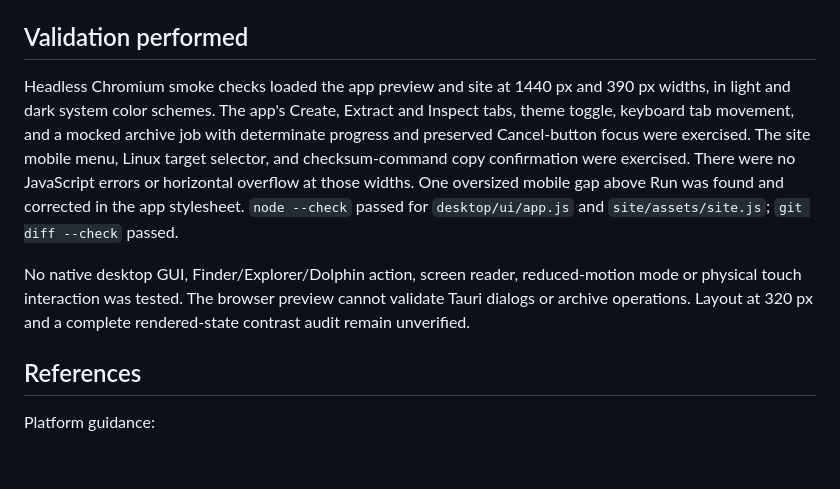
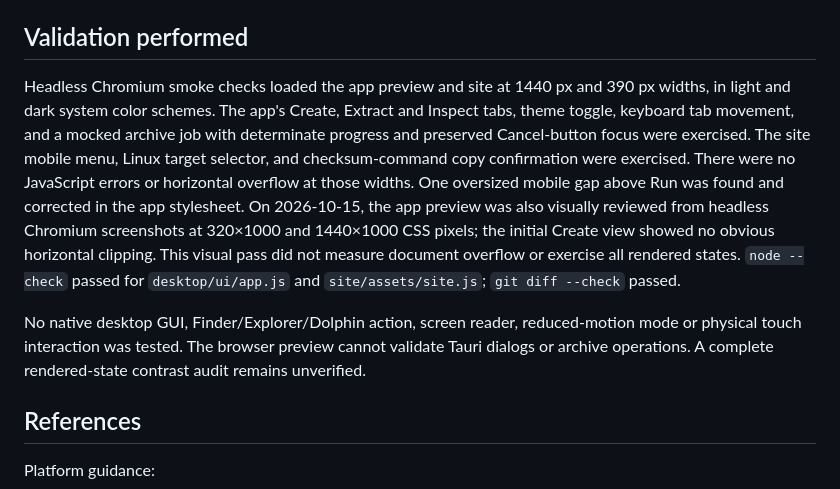
Before and after one commit to megasoft1978/bytepleat, a Markdown page: docs/ui-ux-design-review.md, the part around the change. Drawn GitHub-style; blank space fills up the shorter version.

Commit message:
docs: refresh platform and mobile visual evidence

```diff
--- a/docs/ui-ux-design-review.md
+++ b/docs/ui-ux-design-review.md
@@ -80,9 +80,9 @@ Not changed: the native captures are cropped mid-scroll CI fixtures with tempora
 
 ## Validation performed
 
-Headless Chromium smoke checks loaded the app preview and site at 1440 px and 390 px widths, in light and dark system color schemes. The app's Create, Extract and Inspect tabs, theme toggle, keyboard tab movement, and a mocked archive job with determinate progress and preserved Cancel-button focus were exercised. The site mobile menu, Linux target selector, and checksum-command copy confirmation were exercised. There were no JavaScript errors or horizontal overflow at those widths. One oversized mobile gap above Run was found and corrected in the app stylesheet. `node --check` passed for `desktop/ui/app.js` and `site/assets/site.js`; `git diff --check` passed.
+Headless Chromium smoke checks loaded the app preview and site at 1440 px and 390 px widths, in light and dark system color schemes. The app's Create, Extract and Inspect tabs, theme toggle, keyboard tab movement, and a mocked archive job with determinate progress and preserved Cancel-button focus were exercised. The site mobile menu, Linux target selector, and checksum-command copy confirmation were exercised. There were no JavaScript errors or horizontal overflow at those widths. One oversized mobile gap above Run was found and corrected in the app stylesheet. On 2026-10-15, the app preview was also visually reviewed from headless Chromium screenshots at 320×1000 and 1440×1000 CSS pixels; the initial Create view showed no obvious horizontal clipping. This visual pass did not measure document overflow or exercise all rendered states. `node --check` passed for `desktop/ui/app.js` and `site/assets/site.js`; `git diff --check` passed.
 
-No native desktop GUI, Finder/Explorer/Dolphin action, screen reader, reduced-motion mode or physical touch interaction was tested. The browser preview cannot validate Tauri dialogs or archive operations. Layout at 320 px and a complete rendered-state contrast audit remain unverified.
+No native desktop GUI, Finder/Explorer/Dolphin action, screen reader, reduced-motion mode or physical touch interaction was tested. The browser preview cannot validate Tauri dialogs or archive operations. A complete rendered-state contrast audit remains unverified.
 
 ## References
 
```
Also changed, not shown: docs/desktop-validation.md (+4 -3 lines).
